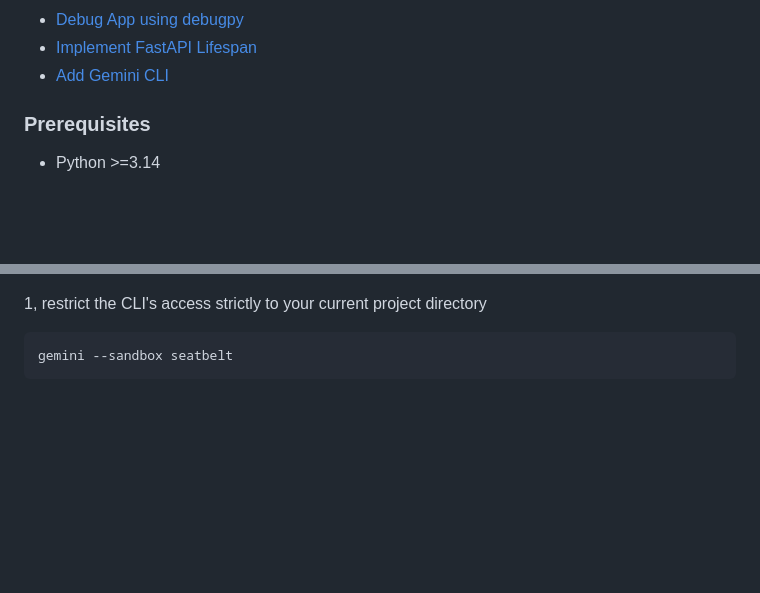
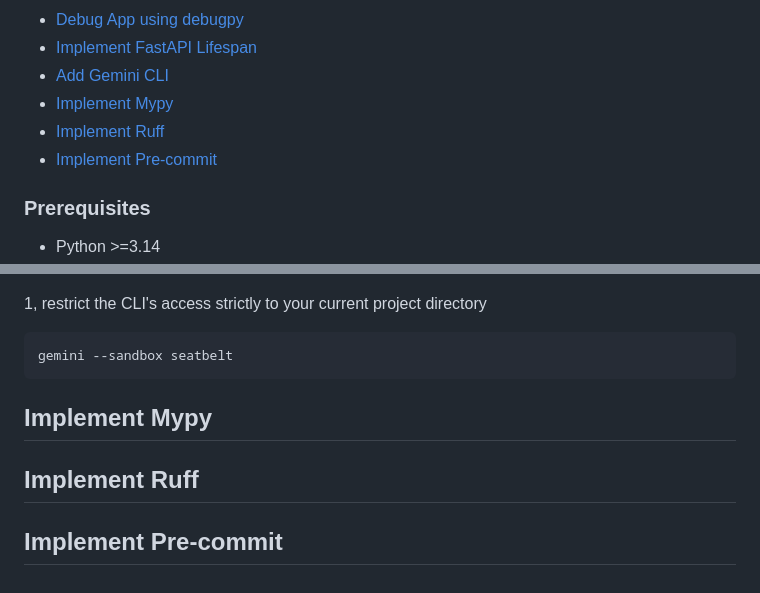
Before and after one commit to mobitrendz/fastapi-backend-template, a Markdown page: implementation-steps.md, 2 parts joined by grey strips. GitHub-like rendering; blank space fills up the shorter version.

````diff
--- a/implementation-steps.md
+++ b/implementation-steps.md
@@ -23,6 +23,9 @@ Developer: Sreeraj Sreenivasan - 30 Mar 2026
 * [Debug App using debugpy](#Debug-App-using-debugpy)
 * [Implement FastAPI Lifespan](#Implement-FastAPI-Lifespan)
 * [Add Gemini CLI](#Add-Gemini-CLI )
+* [Implement Mypy](#Implement-Mypy)
+* [Implement Ruff](#Implement-Ruff)
+* [Implement Pre-commit](#Implement-Pre--commit)
 
 ### Prerequisites
 
@@ -1510,3 +1513,9 @@ gemini
 ```bash
 gemini --sandbox seatbelt
 ```
+
+## Implement Mypy
+
+## Implement Ruff
+
+## Implement Pre-commit
````
